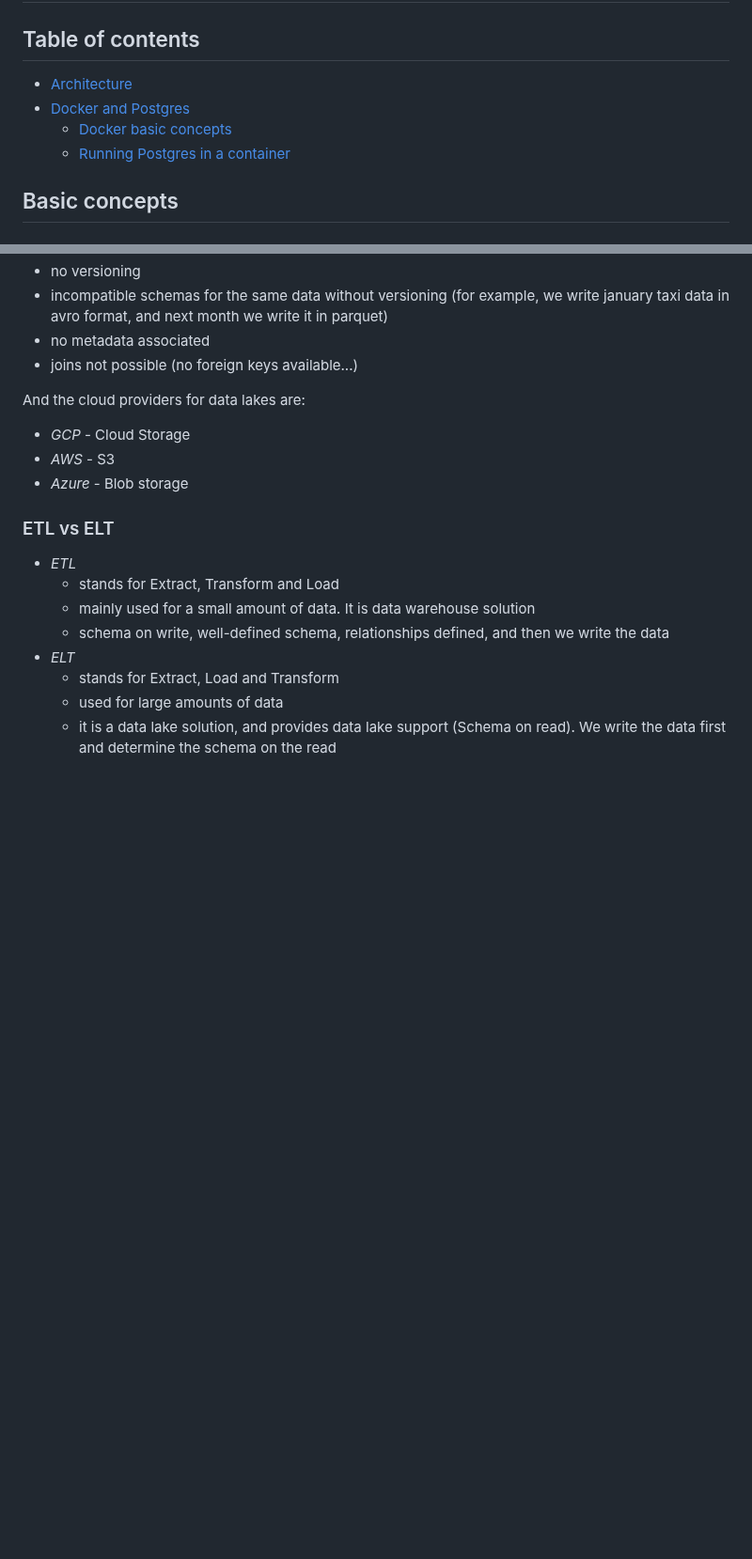
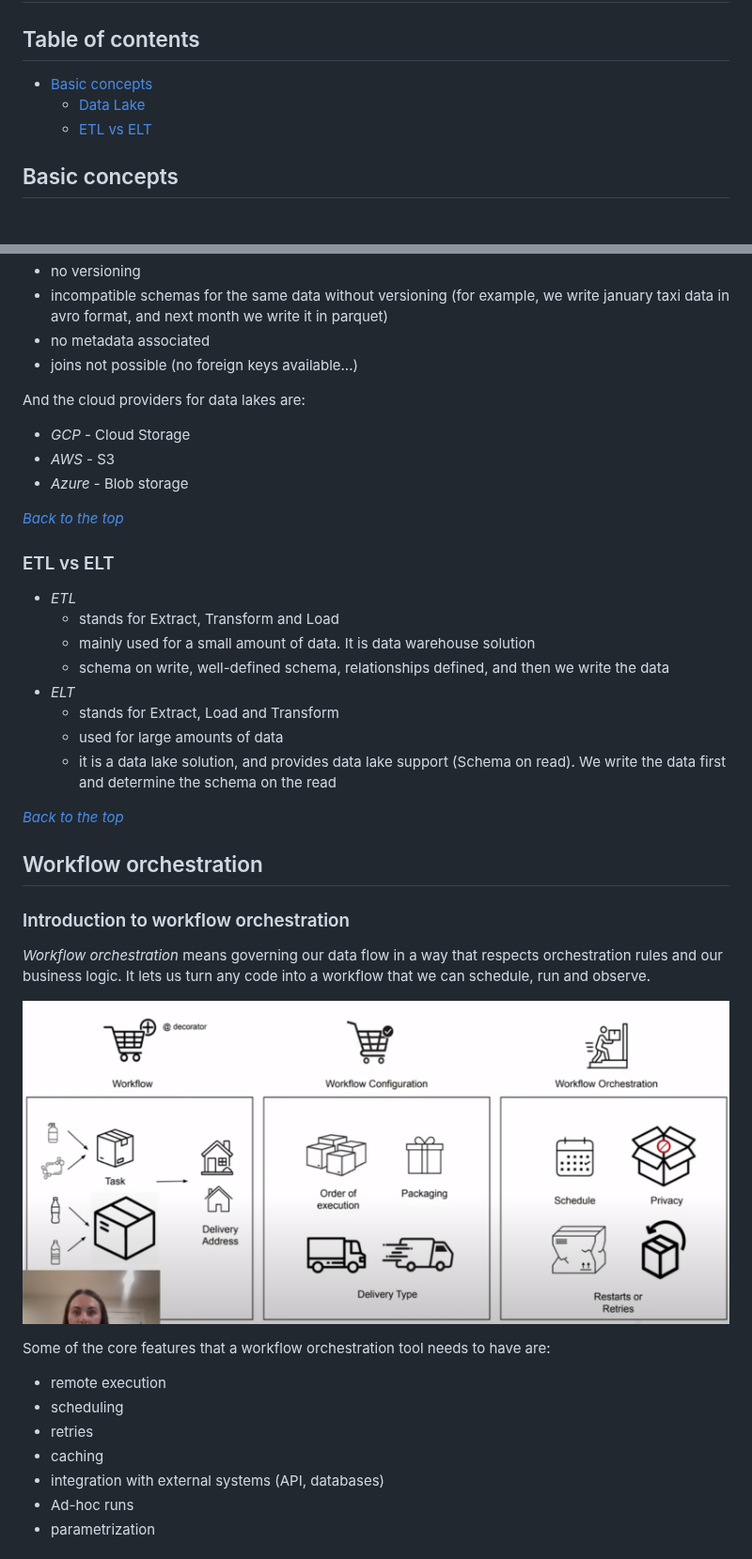
Before and after one commit to diegoib/de-zoomcamp, a Markdown page: 2_workflow_orchestration/notes_2.md, 2 parts joined by grey strips. Shown at 94% size. GitHub-like rendering; pictures changed too: images/02_01_workflow.png (added); blank space fills up the shorter version.

```diff
--- a/2_workflow_orchestration/notes_2.md
+++ b/2_workflow_orchestration/notes_2.md
@@ -1,11 +1,9 @@
 # Workflow Orchestration
 
 ## Table of contents
-- [Architecture](#architecture)
-- [Docker and Postgres](#docker-and-postgres)
-    - [Docker basic concepts](#docker-basic-concepts)
-    - [Running Postgres in a container](#running-postgres-in-a-container)
-
+- [Basic concepts](#basic_-concepts)
+    - [Data Lake](#data-lake)
+    - [ETL vs ELT](#etl-vs-elt)
 
 
 ## Basic concepts
@@ -39,6 +37,8 @@ And the cloud providers for data lakes are:
 - *AWS* - S3
 - *Azure* - Blob storage
 
+_[Back to the top](#table-of-contents)_
+
 ### ETL vs ELT
 - *ETL*
     - stands for Extract, Transform and Load
@@ -48,3 +48,22 @@ And the cloud providers for data lakes are:
     - stands for Extract, Load and Transform
     - used for large amounts of data
     - it is a data lake solution, and provides data lake support (Schema on read). We write the data first and determine the schema on the read
+
+_[Back to the top](#table-of-contents)_
+
+
+## Workflow orchestration
+### Introduction to workflow orchestration
+*Workflow orchestration* means governing our data flow in a way that respects orchestration rules and our business logic. It lets us turn any code into a workflow that we can schedule, run and observe.
+
+![workflow orchestration](../images/02_01_workflow.png)
+
+Some of the core features that a workflow orchestration tool needs to have are:
+- remote execution
+- scheduling
+- retries
+- caching
+- integration with external systems (API, databases)
+- Ad-hoc runs
+- parametrization
+
```
Also changed, not shown: other parts of 2_workflow_orchestration/notes_2.md (+52 -0 lines), images/02_02_prefect_orion.png (added), images/02_03_sqlalchemy_block.png (added), images/02_04_postgres_driver.png (added), 2 other files.
